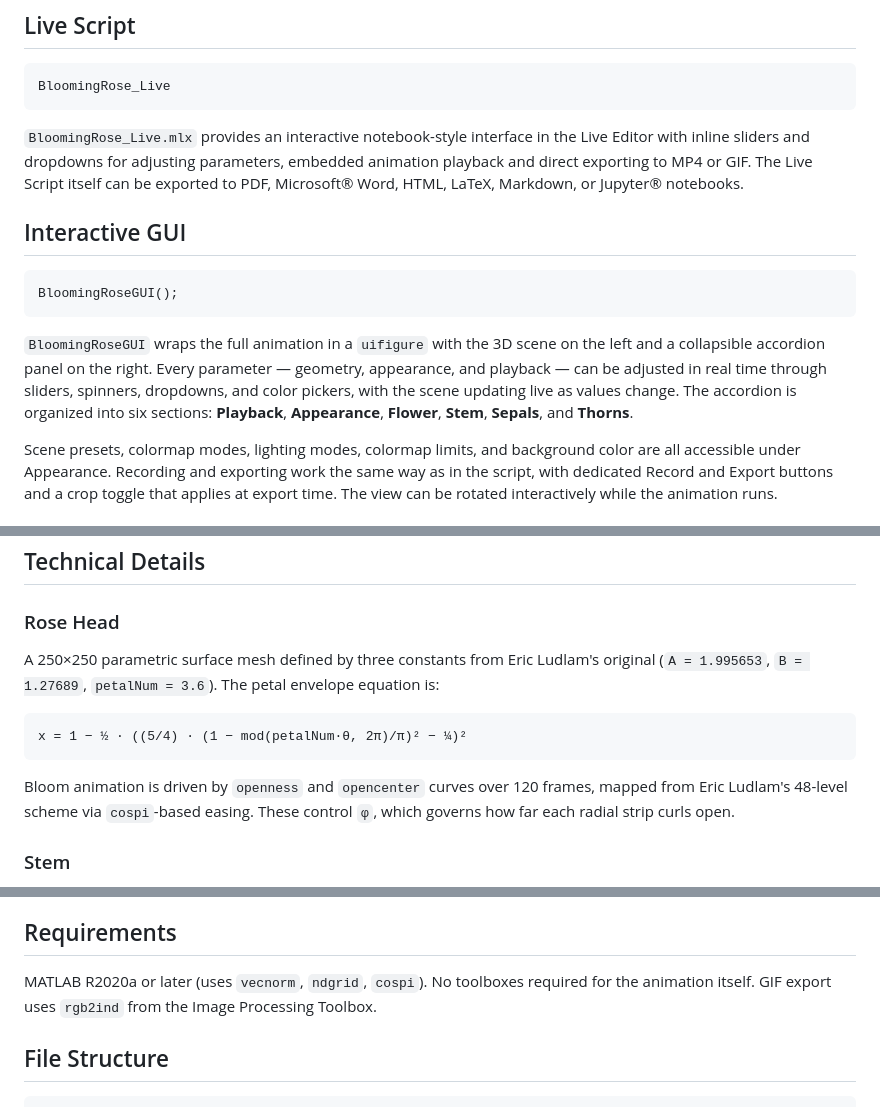
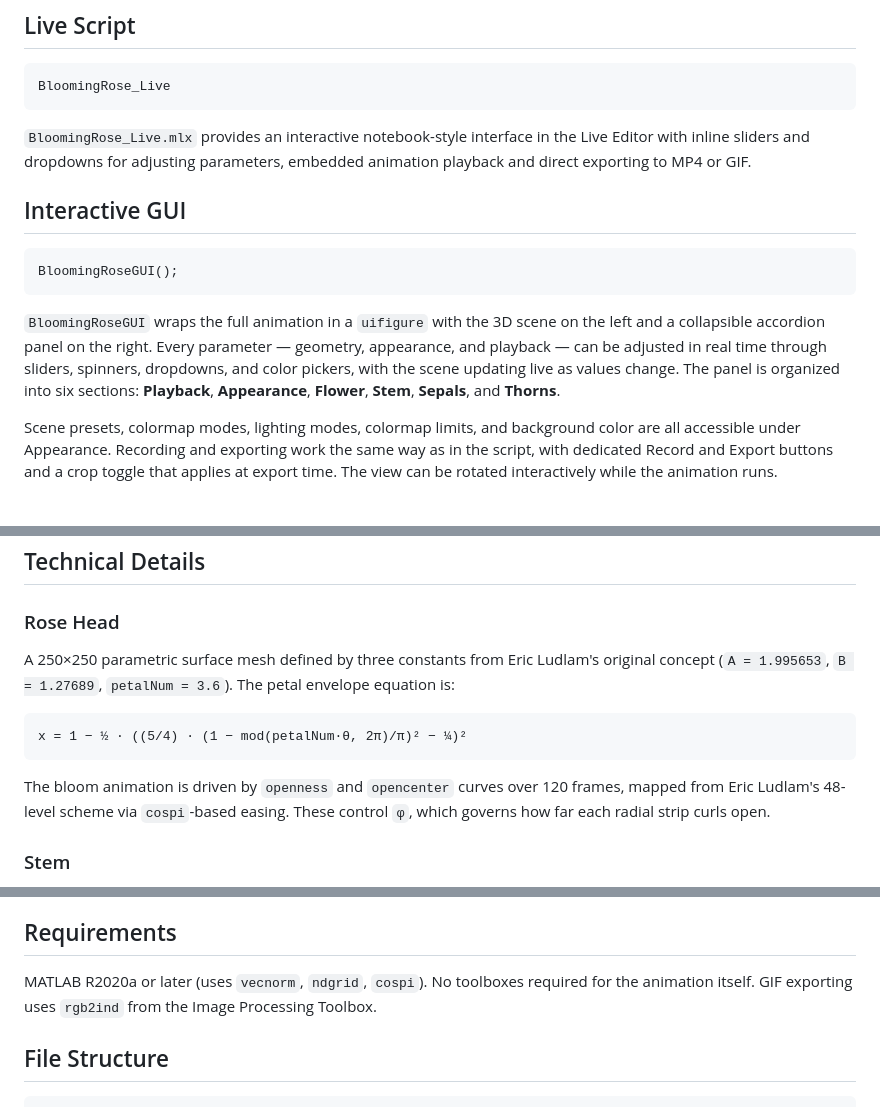
Before and after one commit to Vasileios-Bellos/BloomingRose, a Markdown page: README.md, 3 parts joined by grey strips. Rendered like a GitHub page.

````diff
--- a/README.md
+++ b/README.md
@@ -145,7 +145,7 @@ A collection of pre-recorded animations showcasing various scene presets can be
 BloomingRose_Live
 ```
 
-`BloomingRose_Live.mlx` provides an interactive notebook-style interface in the Live Editor with inline sliders and dropdowns for adjusting parameters, embedded animation playback and direct exporting to MP4 or GIF. The Live Script itself can be exported to PDF, Microsoft® Word, HTML, LaTeX, Markdown, or Jupyter® notebooks.
+`BloomingRose_Live.mlx` provides an interactive notebook-style interface in the Live Editor with inline sliders and dropdowns for adjusting parameters, embedded animation playback and direct exporting to MP4 or GIF.
 
 ## Interactive GUI
 
@@ -153,7 +153,7 @@ BloomingRose_Live
 BloomingRoseGUI();
 ```
 
-`BloomingRoseGUI` wraps the full animation in a `uifigure` with the 3D scene on the left and a collapsible accordion panel on the right. Every parameter — geometry, appearance, and playback — can be adjusted in real time through sliders, spinners, dropdowns, and color pickers, with the scene updating live as values change. The accordion is organized into six sections: **Playback**, **Appearance**, **Flower**, **Stem**, **Sepals**, and **Thorns**.
+`BloomingRoseGUI` wraps the full animation in a `uifigure` with the 3D scene on the left and a collapsible accordion panel on the right. Every parameter — geometry, appearance, and playback — can be adjusted in real time through sliders, spinners, dropdowns, and color pickers, with the scene updating live as values change. The panel is organized into six sections: **Playback**, **Appearance**, **Flower**, **Stem**, **Sepals**, and **Thorns**.
 
 Scene presets, colormap modes, lighting modes, colormap limits, and background color are all accessible under Appearance. Recording and exporting work the same way as in the script, with dedicated Record and Export buttons and a crop toggle that applies at export time. The view can be rotated interactively while the animation runs.
 
@@ -185,13 +185,13 @@ A browser-based port of the interactive GUI is also [available as a live demo](h
 
 ### Rose Head
 
-A 250×250 parametric surface mesh defined by three constants from Eric Ludlam's original (`A = 1.995653`, `B = 1.27689`, `petalNum = 3.6`). The petal envelope equation is:
+A 250×250 parametric surface mesh defined by three constants from Eric Ludlam's original concept (`A = 1.995653`, `B = 1.27689`, `petalNum = 3.6`). The petal envelope equation is:
 
 ```
 x = 1 − ½ · ((5/4) · (1 − mod(petalNum·θ, 2π)/π)² − ¼)²
 ```
 
-Bloom animation is driven by `openness` and `opencenter` curves over 120 frames, mapped from Eric Ludlam's 48-level scheme via `cospi`-based easing. These control `φ`, which governs how far each radial strip curls open.
+The bloom animation is driven by `openness` and `opencenter` curves over 120 frames, mapped from Eric Ludlam's 48-level scheme via `cospi`-based easing. These control `φ`, which governs how far each radial strip curls open.
 
 ### Stem
 
@@ -207,7 +207,7 @@ Six cones with `(1 − u)^1.5` radius falloff, placed along 12%–85% of the ste
 
 ## Requirements
 
-MATLAB R2020a or later (uses `vecnorm`, `ndgrid`, `cospi`). No toolboxes required for the animation itself. GIF export uses `rgb2ind` from the Image Processing Toolbox.
+MATLAB R2020a or later (uses `vecnorm`, `ndgrid`, `cospi`). No toolboxes required for the animation itself. GIF exporting uses `rgb2ind` from the Image Processing Toolbox.
 
 ## File Structure
 
````
